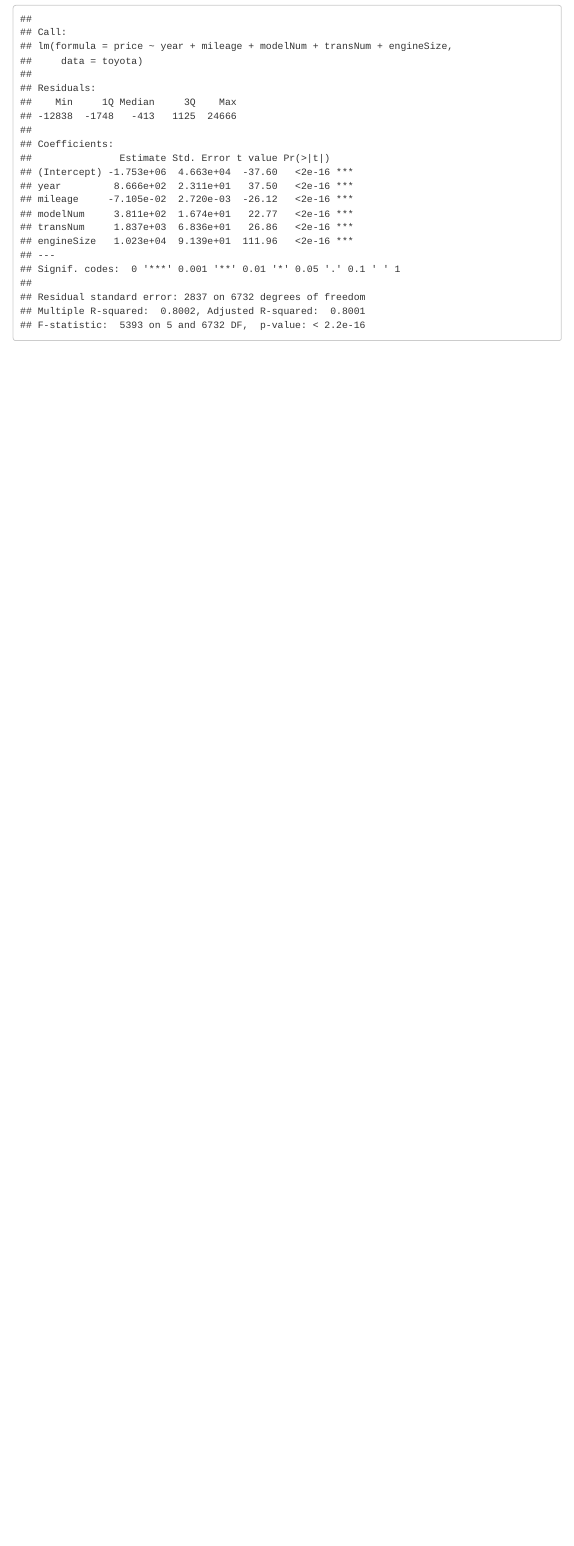
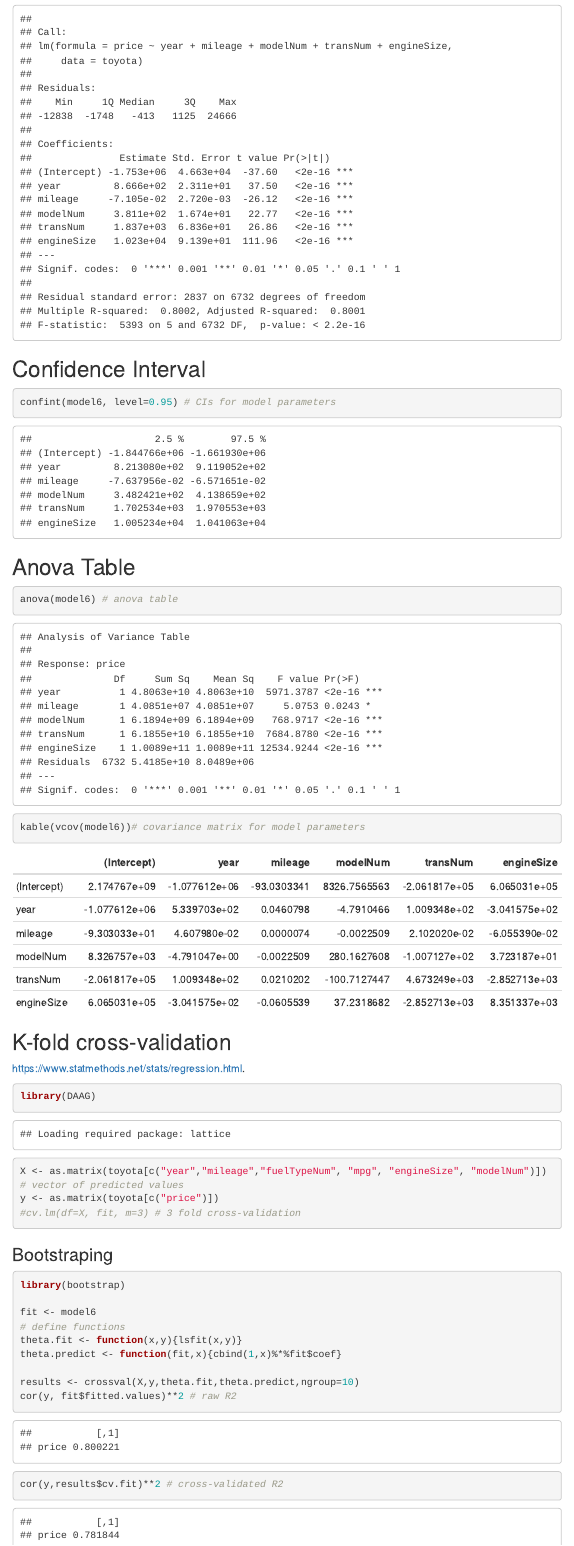
Before and after one commit to Farooq-azam-khan/Kaggle-car-dataset-analysis, an R Markdown document (used_car_mkdown.Rmd): the page in a window 1100 px wide, from 10270 px down. The pictures show the output file used_car_mkdown.html that the author committed with the source, opened offline; menus at the side of the page are left out.

Commit message:
looked at r webpage for linear analyisis, todo: read more about it and try to use it for the rest of the dataset

````diff
--- a/used_car_mkdown.Rmd
+++ b/used_car_mkdown.Rmd
@@ -185,3 +185,43 @@
 model6<- lm(formula=price ~ year + mileage+ modelNum + transNum + engineSize, data=toyota)
 summary(model6)
 ```
+
+## Confidence Interval
+```{r}
+confint(model6, level=0.95) # CIs for model parameters
+```
+
+## Anova Table
+
+```{r}
+anova(model6) # anova table
+```
+
+```{r}
+kable(vcov(model6))# covariance matrix for model parameters
+```
+
+## K-fold cross-validation
+https://www.statmethods.net/stats/regression.html.
+```{r}
+library(DAAG)
+
+X <- as.matrix(toyota[c("year","mileage","fuelTypeNum", "mpg", "engineSize", "modelNum")])
+# vector of predicted values
+y <- as.matrix(toyota[c("price")])
+#cv.lm(df=X, fit, m=3) # 3 fold cross-validation
+```
+
+### Bootstraping
+```{r}
+library(bootstrap)
+
+fit <- model6
+# define functions
+theta.fit <- function(x,y){lsfit(x,y)}
+theta.predict <- function(fit,x){cbind(1,x)%*%fit$coef}
+
+results <- crossval(X,y,theta.fit,theta.predict,ngroup=10)
+cor(y, fit$fitted.values)**2 # raw R2
+cor(y,results$cv.fit)**2 # cross-validated R2
+```
````
Also changed, not shown: renderer.R (+3 -1 lines), used_car_mkdown.html.
